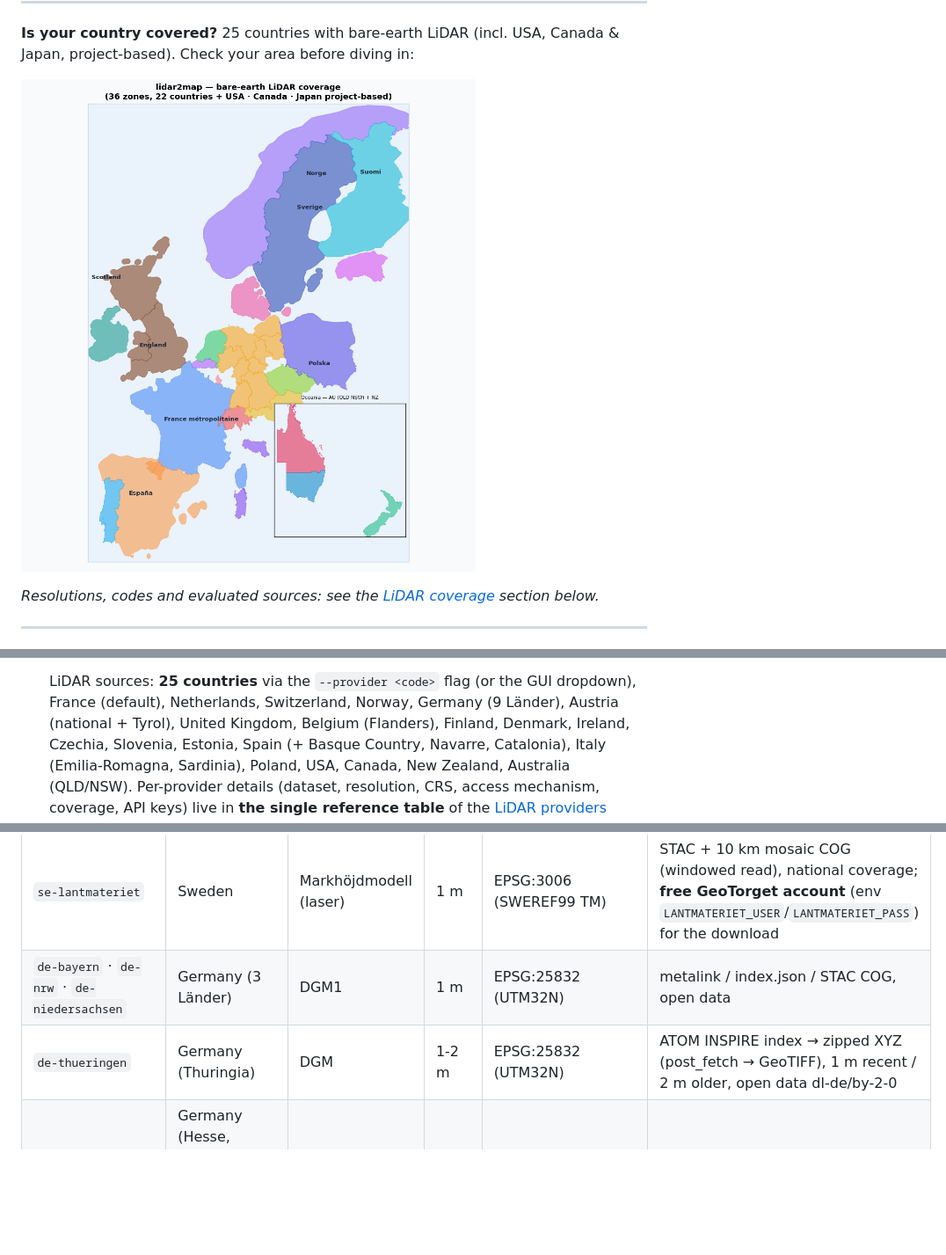
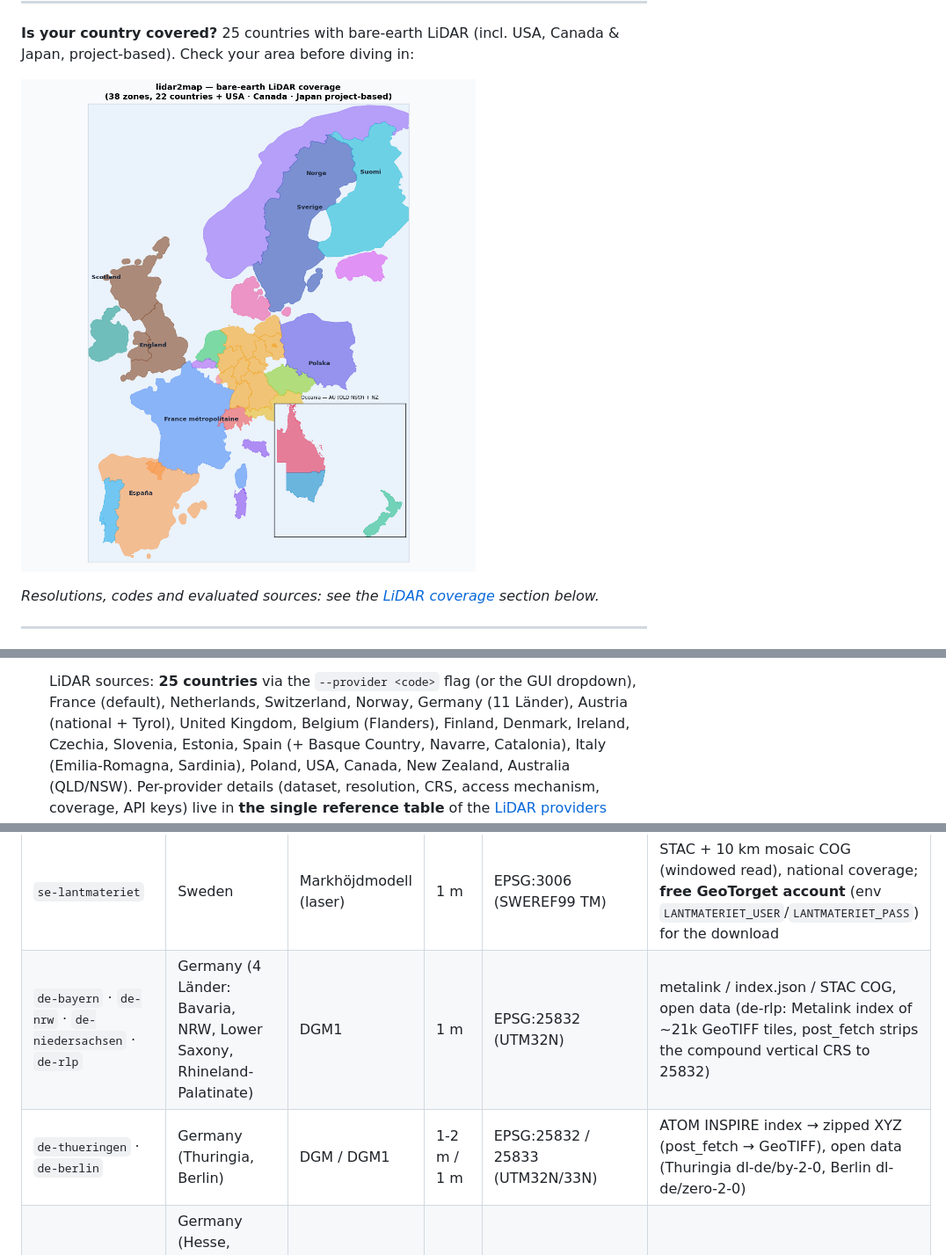
Before and after one commit to nico579/lidar2map, a Markdown page: README.md, 3 parts joined by grey strips. Shown: that part at 88% size. GitHub-like rendering; pictures changed too: coverage.png; blank space fills up the shorter version.

```diff
--- a/README.md
+++ b/README.md
@@ -80,7 +80,7 @@ From a town, GPS coordinates, a bbox, a département or a whole region:
 
   LiDAR sources: **<!--N-->25<!--/N--> countries** via the `--provider <code>` flag (or the GUI
   dropdown), France (default), Netherlands, Switzerland, Norway, Germany
-  (9 Länder), Austria (national + Tyrol), United Kingdom, Belgium (Flanders), Finland,
+  (11 Länder), Austria (national + Tyrol), United Kingdom, Belgium (Flanders), Finland,
   Denmark, Ireland, Czechia, Slovenia, Estonia, Spain (+ Basque Country, Navarre, Catalonia), Italy (Emilia-Romagna, Sardinia), Poland, USA, Canada, New Zealand,
   Australia (QLD/NSW). Per-provider details (dataset, resolution, CRS, access
   mechanism, coverage, API keys) live in **the single reference table** of the
@@ -303,8 +303,8 @@ The downstream pipeline (SVF, relief, EPSG:3857 warp, MBTiles) is provider-agnos
 | `ch-swisstopo` | Switzerland | swissALTI3D | 0.5 m | EPSG:2056 (CH1903+/LV95) | STAC REST API, national coverage |
 | `no-kartverket` | Norway | Nasjonal Høydemodell | 1 m | EPSG:25833 (UTM33N) | ArcGIS ImageServer exportImage, national coverage |
 | `se-lantmateriet` | Sweden | Markhöjdmodell (laser) | 1 m | EPSG:3006 (SWEREF99 TM) | STAC + 10 km mosaic COG (windowed read), national coverage; **free GeoTorget account** (env `LANTMATERIET_USER`/`LANTMATERIET_PASS`) for the download |
-| `de-bayern` · `de-nrw` · `de-niedersachsen` | Germany (3 Länder) | DGM1 | 1 m | EPSG:25832 (UTM32N) | metalink / index.json / STAC COG, open data |
-| `de-thueringen` | Germany (Thuringia) | DGM | 1-2 m | EPSG:25832 (UTM32N) | ATOM INSPIRE index → zipped XYZ (post_fetch → GeoTIFF), 1 m recent / 2 m older, open data dl-de/by-2-0 |
+| `de-bayern` · `de-nrw` · `de-niedersachsen` · `de-rlp` | Germany (4 Länder: Bavaria, NRW, Lower Saxony, Rhineland-Palatinate) | DGM1 | 1 m | EPSG:25832 (UTM32N) | metalink / index.json / STAC COG, open data (de-rlp: Metalink index of ~21k GeoTIFF tiles, post_fetch strips the compound vertical CRS to 25832) |
+| `de-thueringen` · `de-berlin` | Germany (Thuringia, Berlin) | DGM / DGM1 | 1-2 m / 1 m | EPSG:25832 / 25833 (UTM32N/33N) | ATOM INSPIRE index → zipped XYZ (post_fetch → GeoTIFF), open data (Thuringia dl-de/by-2-0, Berlin dl-de/zero-2-0) |
 | `de-hessen` · `de-bw` · `de-mv` · `de-st` · `de-brandenburg` | Germany (Hesse, Baden-Württemberg, Mecklenburg-Vorpommern, Saxony-Anhalt, Brandenburg) | DGM1 | 1 m | EPSG:25832/25833 (UTM32N/33N) | WCS 2.0.1 INSPIRE GetCoverage, open data dl-de/by-2-0 (de-mv/de-st found via the GDI-DE catalog auto-discovery) |
 | `at-bev` | Austria (national) | ALS-DGM | 1 m | EPSG:3035 (LAEA Europe) | ATOM index + 50 km mosaic COG (windowed read via `/vsicurl`), latest survey per tile, CC BY 4.0 (BEV) |
 | `at-tirol` · `at-osttirol` | Austria (Tyrol + East Tyrol) | DGM | 0.5 m | EPSG:31254/31255 (MGI M28/M31) | WCS 1.0.0 GetCoverage (tiris), finer than `at-bev` over Tyrol |
```
Also changed, not shown: README.fr.md (+3 -3 lines), docs/lidar_providers_roadmap.md (+28 -13 lines), coverage.fr.png, 5 other files.
